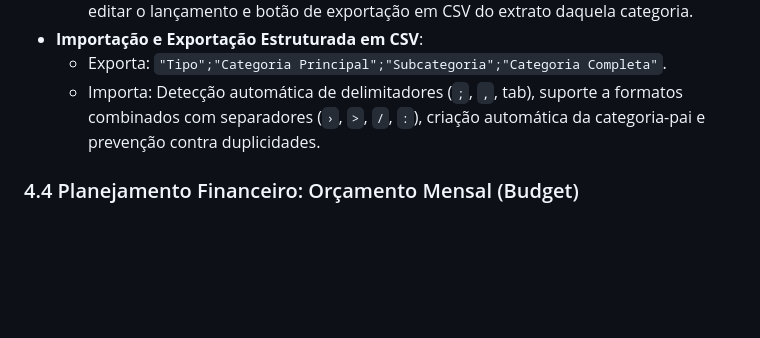
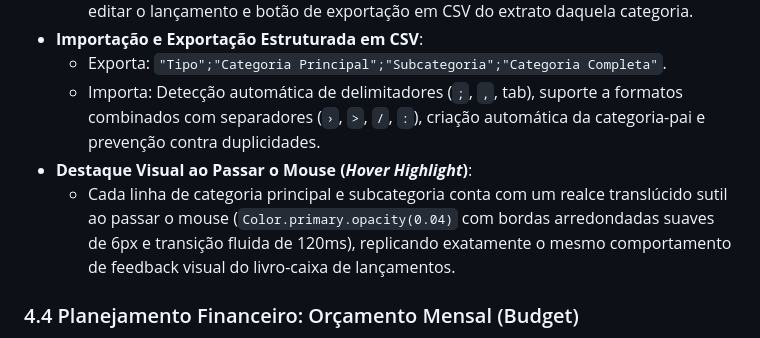
Before and after one commit to FSF77/openmoney-new, a Markdown page: COMPILADO_SISTEMA.md, the part around the change. Rendered like a GitHub page; blank space fills up the shorter version.

```diff
--- a/COMPILADO_SISTEMA.md
+++ b/COMPILADO_SISTEMA.md
@@ -222,6 +222,8 @@ Permite automatizar lançamentos e transferências contínuas ou com prazo deter
 - **Importação e Exportação Estruturada em CSV**:
   - Exporta: `"Tipo";"Categoria Principal";"Subcategoria";"Categoria Completa"`.
   - Importa: Detecção automática de delimitadores (`;`, `,`, tab), suporte a formatos combinados com separadores (`›`, `>`, `/`, `:`), criação automática da categoria-pai e prevenção contra duplicidades.
+- **Destaque Visual ao Passar o Mouse (*Hover Highlight*)**:
+  - Cada linha de categoria principal e subcategoria conta com um realce translúcido sutil ao passar o mouse (`Color.primary.opacity(0.04)` com bordas arredondadas suaves de 6px e transição fluida de 120ms), replicando exatamente o mesmo comportamento de feedback visual do livro-caixa de lançamentos.
 
 ### 4.4 Planejamento Financeiro: Orçamento Mensal (Budget)
 - Definição de limites mensais por categoria de despesa.
```
Also changed, not shown: README.md (+2 -0 lines).
